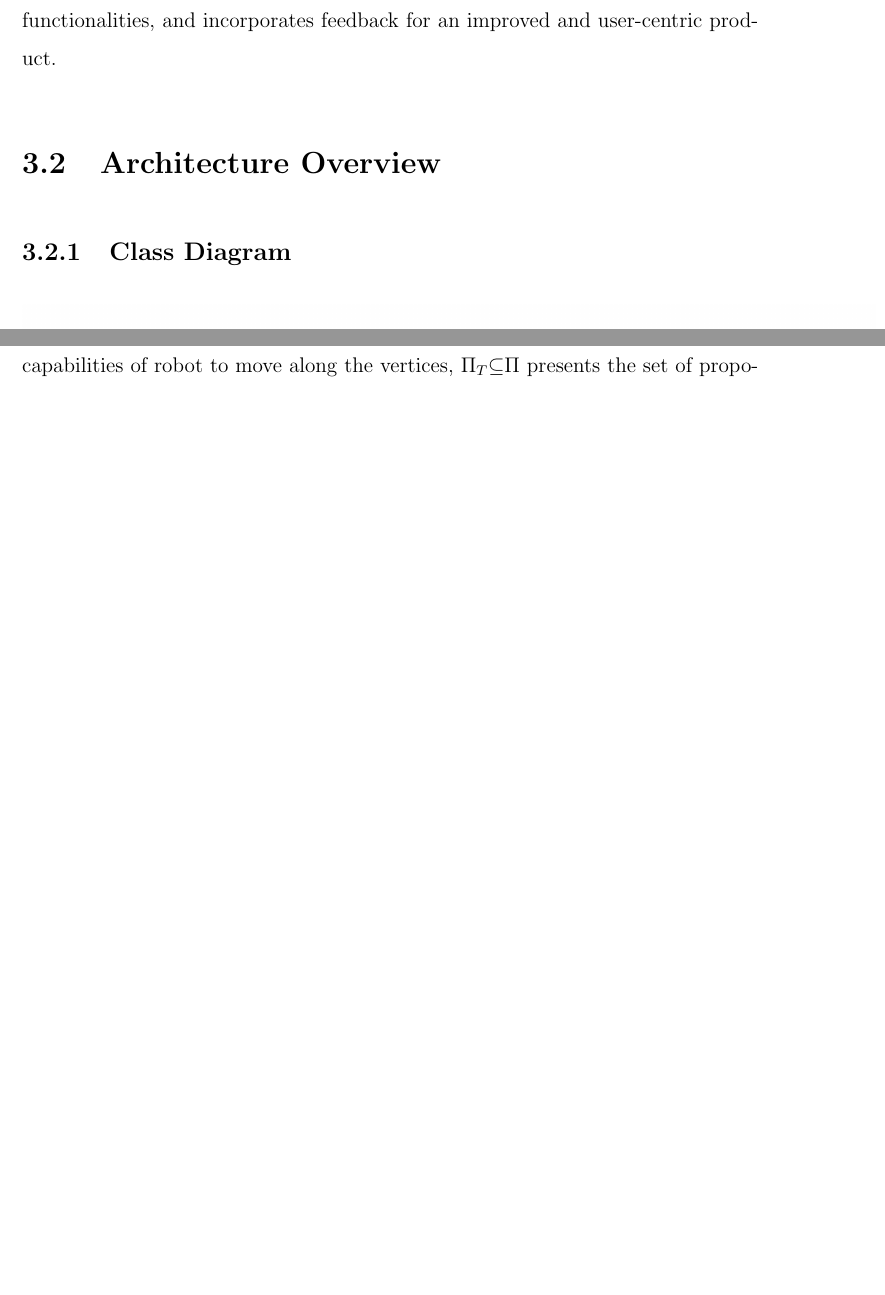
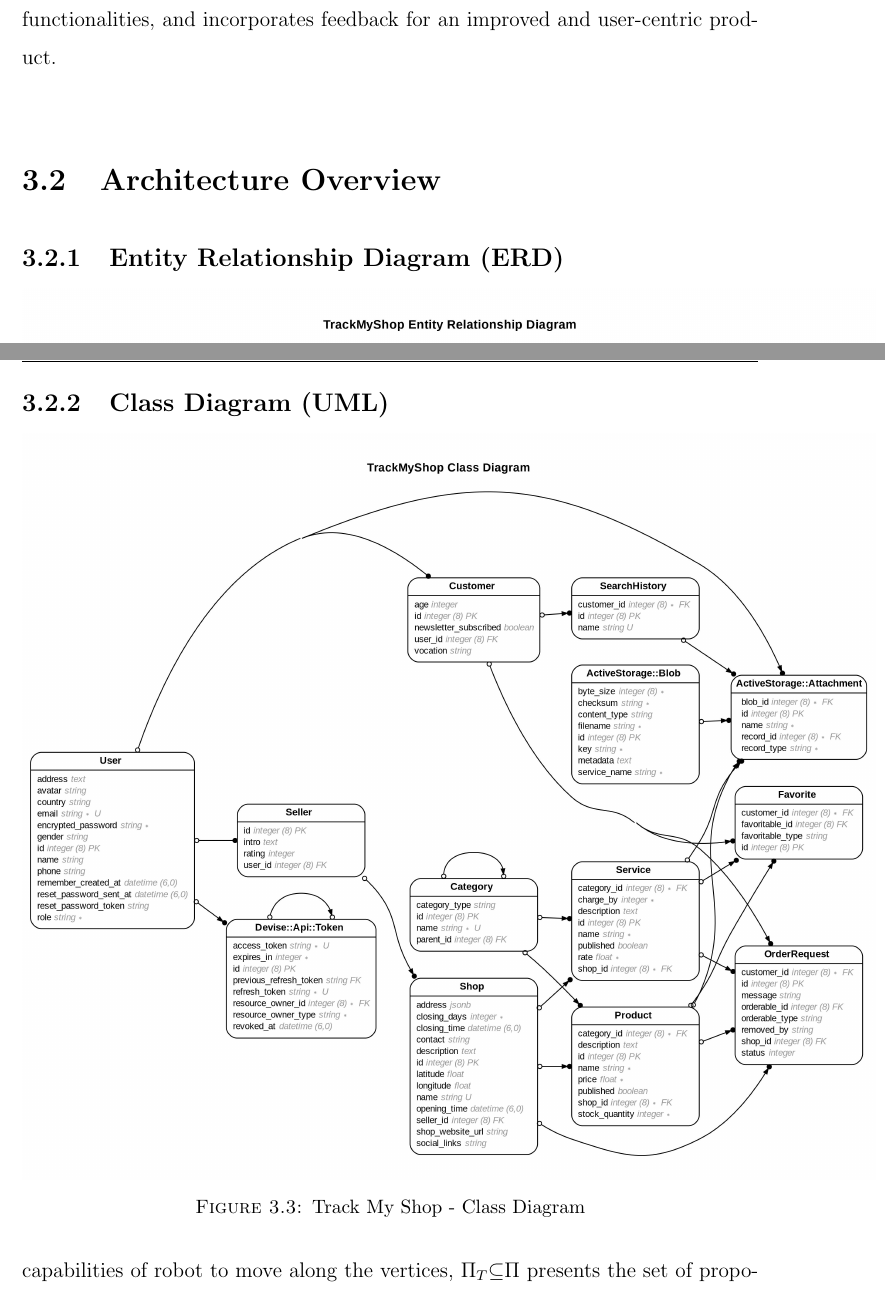
Before and after one commit to MuhammadZeeshanYousaf/shop-trackee-docs, a LaTeX thesis (ProjectMain_StudentName_123BS14.tex, which reads Chapters/Chapter3.tex): two parts of pages 27 and 28 of 42, joined at a grey line, cut so that both start at the same text, the shorter picture padded with empty space. Compiled offline with pdfLaTeX.

Commit message:
Add Entity Relationship Diagram.

```diff
--- a/Chapters/Chapter3.tex
+++ b/Chapters/Chapter3.tex
@@ -84,4 +84,6 @@
 
 \section{Architecture Overview}
 
-\subsection{Class Diagram}
+
+\begin{figure}[h]
+	\subsection{Entity Relationship Diagram (ERD) }
@@ -88,6 +93,8 @@
+\end{figure}
 
 
 \begin{figure}[h]
+	\subsection{Class Diagram (UML) }
 	\centering
 	\includegraphics[width=17cm]{TrackMyShop_CD}
 	\caption{Track My Shop - Class Diagram}
```
Also changed, not shown: Pictures/Entity-Relationship_Diagram.jpg (added), Pictures/TrackMyShop_CD.jpg, ProjectMain_StudentName_123BS14.pdf, Chapters/Chapter3.tex (4 more changed lines), 7 other files.
